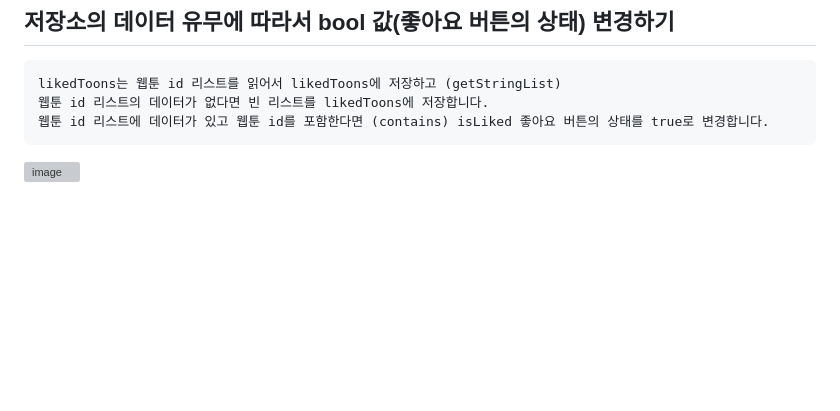
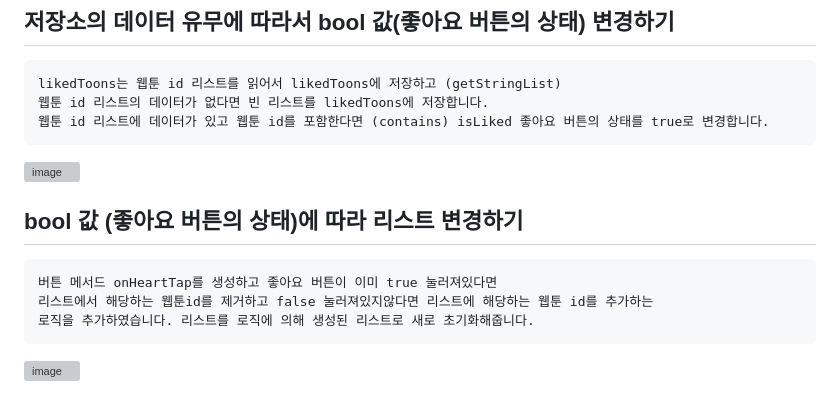
Before and after one commit to chihyeonwon/Flutter-WebToon, a Markdown page: README.md, the part around the change. Rendered like a GitHub page; blank space fills up the shorter version; grey boxes are pictures that could not be loaded.

Commit message:
2023-02-05  bool 값 (좋아요 버튼의 상태)에 따라 리스트 변경하기
버튼 메서드 onHeartTap를 생성하고 좋아요 버튼이 이미 true 눌러져있다면
리스트에서 해당하는 웹툰id를 제거하고 false 눌러져있지않다면 리스트에 해당하는 웹툰 id를 추가하는
로직을 추가하였습니다. 리스트를 로직에 의해 생성된 리스트로 새로 초기화해줍니다.

````diff
--- a/README.md
+++ b/README.md
@@ -369,3 +369,11 @@ likedToons는 웹툰 id 리스트를 읽어서 likedToons에 저장하고 (getSt
 웹툰 id 리스트에 데이터가 있고 웹툰 id를 포함한다면 (contains) isLiked 좋아요 버튼의 상태를 true로 변경합니다.
 ```
 ![image](https://user-images.githubusercontent.com/58906858/216799130-a8b37304-4635-456e-9c96-b09fc1ec34c5.png)
+
+## bool 값 (좋아요 버튼의 상태)에 따라 리스트 변경하기
+```
+버튼 메서드 onHeartTap를 생성하고 좋아요 버튼이 이미 true 눌러져있다면
+리스트에서 해당하는 웹툰id를 제거하고 false 눌러져있지않다면 리스트에 해당하는 웹툰 id를 추가하는
+로직을 추가하였습니다. 리스트를 로직에 의해 생성된 리스트로 새로 초기화해줍니다.
+```
+![image](https://user-images.githubusercontent.com/58906858/216799577-8099cf67-56bf-4746-894d-e44867d67e35.png)
````
